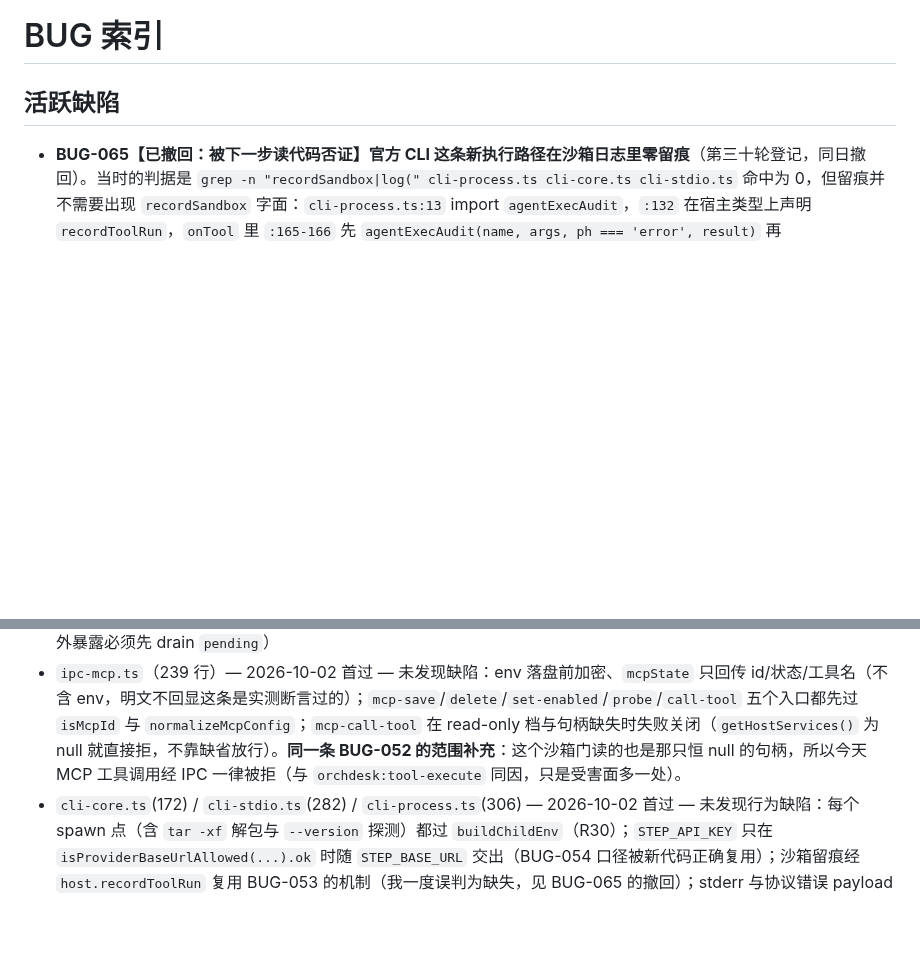
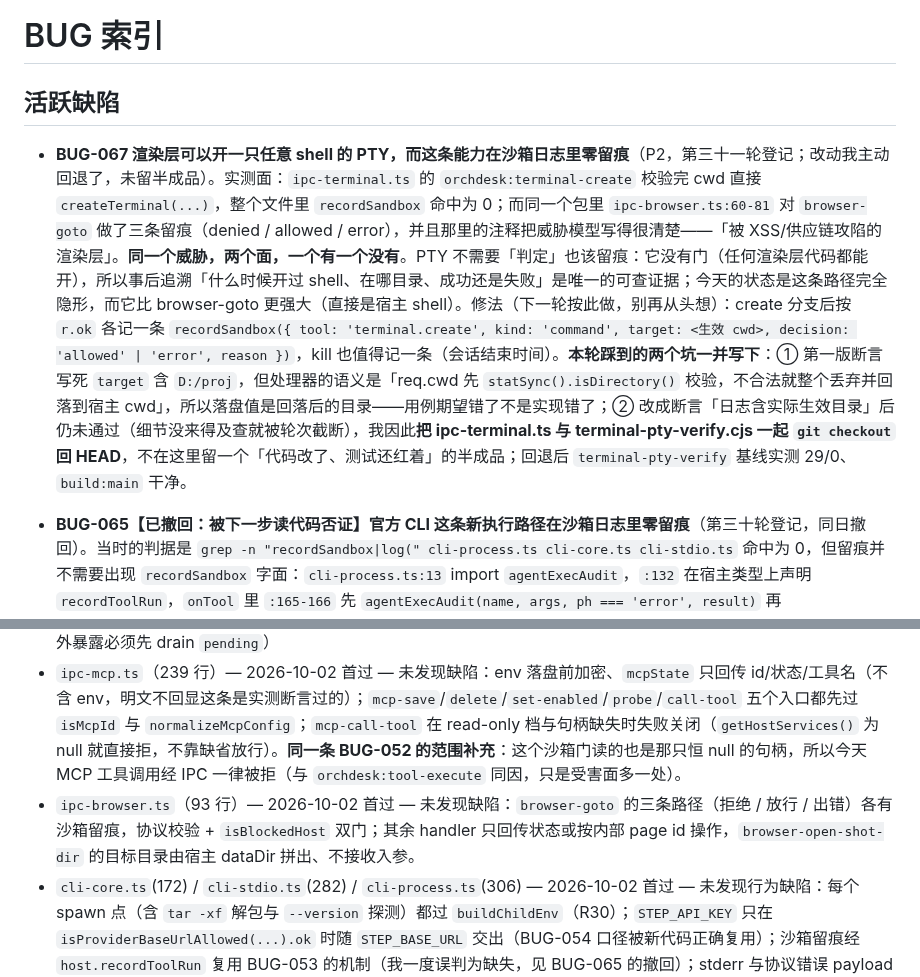
Before and after one commit to ra1nzzz/stepcode, a Markdown page: docs/60-BUG/索引.md, 2 parts joined by grey strips. Rendered like a GitHub page; blank space fills up the shorter version.

Commit message:
docs: ipc-browser 首过入模块账；登记 BUG-067（渲染层开 PTY 零留痕），并记明我为它写的修复版为何回退

```diff
--- a/docs/60-BUG/索引.md
+++ b/docs/60-BUG/索引.md
@@ -9,6 +9,7 @@ updated: 2026-09-29
 
 ## 活跃缺陷
 
+- **BUG-067 渲染层可以开一只任意 shell 的 PTY，而这条能力在沙箱日志里零留痕**（P2，第三十一轮登记；改动我主动回退了，未留半成品）。实测面：`ipc-terminal.ts` 的 `orchdesk:terminal-create` 校验完 cwd 直接 `createTerminal(...)`，整个文件里 `recordSandbox` 命中为 0；而同一个包里 `ipc-browser.ts:60-81` 对 `browser-goto` 做了三条留痕（denied / allowed / error），并且那里的注释把威胁模型写得很清楚——「被 XSS/供应链攻陷的渲染层」。**同一个威胁，两个面，一个有一个没有**。PTY 不需要「判定」也该留痕：它没有门（任何渲染层代码都能开），所以事后追溯「什么时候开过 shell、在哪目录、成功还是失败」是唯一的可查证据；今天的状态是这条路径完全隐形，而它比 browser-goto 更强大（直接是宿主 shell）。修法（下一轮按此做，别再从头想）：create 分支后按 `r.ok` 各记一条 `recordSandbox({ tool: 'terminal.create', kind: 'command', target: <生效 cwd>, decision: 'allowed' | 'error', reason })`，kill 也值得记一条（会话结束时间）。**本轮踩到的两个坑一并写下**：① 第一版断言写死 `target` 含 `D:/proj`，但处理器的语义是「req.cwd 先 `statSync().isDirectory()` 校验，不合法就整个丢弃并回落到宿主 cwd」，所以落盘值是回落后的目录——用例期望错了不是实现错了；② 改成断言「日志含实际生效目录」后仍未通过（细节没来得及查就被轮次截断），我因此**把 ipc-terminal.ts 与 terminal-pty-verify.cjs 一起 `git checkout` 回 HEAD**，不在这里留一个「代码改了、测试还红着」的半成品；回退后 `terminal-pty-verify` 基线实测 29/0、`build:main` 干净。
 - **BUG-065【已撤回：被下一步读代码否证】官方 CLI 这条新执行路径在沙箱日志里零留痕**（第三十轮登记，同日撤回）。当时的判据是 `grep -n "recordSandbox|log(" cli-process.ts cli-core.ts cli-stdio.ts` 命中为 0，但留痕并不需要出现 `recordSandbox` 字面：`cli-process.ts:13` import `agentExecAudit`，`:132` 在宿主类型上声明 `recordToolRun`，`onTool` 里 `:165-166` 先 `agentExecAudit(name, args, ph === 'error', result)` 再 `host.recordToolRun({ ...audit, sessionId })`，而 `main.ts:587` 正是 `recordToolRun: (entry) => recordSandbox(entry)` —— CLI 路径复用的就是 BUG-053 那套留痕机制，缺陷不存在。错在扫描面只认字面调用、没把宿主注入的间接层（`host.xxx`）算进判据；这条教训我在通道计数上栽过一次，这次栽在自己新写的审计断言上。原文与判据保留不删：「用什么 grep 得出什么结论」本身就是下一轮可复用的证据。真实缺口另见 BUG-066。
 - **BUG-066 官方 CLI 的沙箱留痕有实现、无测试**（P3，第三十轮登记；是覆盖面缺口，不是行为缺陷）。实测 `grep -n "recordToolRun|audit" cli-core-verify.cjs` 命中为 0 —— CLI 的行为套件里没有一条断言去看 `onTool` → `agentExecAudit` → `host.recordToolRun` 这条链是否真落了条目。对照：Agent 路径那条留痕在 BUG-053 里配了真回合正控（假端点驱动 `write`，断言审计恰好一条、只读不入），所以 CLI 这条今天只有「读代码确认接线存在」这一层证据。补测方式写在这里（套件由并行会话维护，我不改他们的文件）：用假 CLI 帧驱动一次 `tool` 事件，一个变更类工具名 + 一个只读工具名，断言宿主只收到一条审计、kind/target/sessionId 逐项对；反向把 `agentExecAudit` 打成恒 null 时用例必须判红。
 - **BUG-032 快照顺序把全量复制放到启动路径上**（P2，未修，等并行会话让开 `ipc-data-ops.ts`）。`snapshotData` 原先因 `fs.cpSync` 目标在源内而每次抛错，等于从未备份；修好复制之后，`checkForUpdates`（`boot-desktop` 启动约 8 秒无条件调用）会在主线程同步拷整个数据目录。正解：先探到更新、再备份
@@ -108,6 +109,7 @@ Node 门槛已核对并通过，记在 [当前状态](../00-项目/当前状态.
 - `browser-tools.ts`（562 行）— 2026-10-02 首过 — 未发现缺陷（审阅报告第十七轮第 3 条：跨入口 SSRF 同源、六处表达式转义、截图路径净化）
 - `mcp-client.ts`（397 行）— 2026-10-02 首过 — 未发现缺陷（审阅报告第十九轮；含一条设计约束：`send()` 若对外暴露必须先 drain `pending`）
 - `ipc-mcp.ts`（239 行）— 2026-10-02 首过 — 未发现缺陷：env 落盘前加密、`mcpState` 只回传 id/状态/工具名（不含 env，明文不回显这条是实测断言过的）；`mcp-save`/`delete`/`set-enabled`/`probe`/`call-tool` 五个入口都先过 `isMcpId` 与 `normalizeMcpConfig`；`mcp-call-tool` 在 read-only 档与句柄缺失时失败关闭（`getHostServices()` 为 null 就直接拒，不靠缺省放行）。**同一条 BUG-052 的范围补充**：这个沙箱门读的也是那只恒 null 的句柄，所以今天 MCP 工具调用经 IPC 一律被拒（与 `orchdesk:tool-execute` 同因，只是受害面多一处）。
+- `ipc-browser.ts`（93 行）— 2026-10-02 首过 — 未发现缺陷：`browser-goto` 的三条路径（拒绝 / 放行 / 出错）各有沙箱留痕，协议校验 + `isBlockedHost` 双门；其余 handler 只回传状态或按内部 page id 操作，`browser-open-shot-dir` 的目标目录由宿主 dataDir 拼出、不接收入参。
 - `cli-core.ts`(172) / `cli-stdio.ts`(282) / `cli-process.ts`(306) — 2026-10-02 首过 — 未发现行为缺陷：每个 spawn 点（含 `tar -xf` 解包与 `--version` 探测）都过 `buildChildEnv`（R30）；`STEP_API_KEY` 只在 `isProviderBaseUrlAllowed(...).ok` 时随 `STEP_BASE_URL` 交出（BUG-054 口径被新代码正确复用）；沙箱留痕经 `host.recordToolRun` 复用 BUG-053 的机制（我一度误判为缺失，见 BUG-065 的撤回）；stderr 与协议错误 payload 只做短截断回显、不落盘。唯一真实缺口是这条留痕**没有测试**，登记为 BUG-066。
 - `step-model-bridge.ts`（148 行）与 `step-session.ts` 的凭据落盘路径 — 2026-10-02 首过 — 桥接层只投影形状、不落盘，`models.json` 里不出现明文 key（T5 断言过）；落盘侧发现并修掉 BUG-064（残留明文 tmp）。同轮读完 `step-session.ts` 的会话缓存与中止路径，未见其它缺陷（`turnAborts` 在建会话前登记、idle 计时器 unref、回合结束按 sessionId 配对清理）。
 - `session-events.ts`（307 行）— 2026-10-02 首过 — 未发现缺陷（会话 id 走 `^[A-Za-z0-9_-]+$` + 128 上限，路径穿越在这一层就被拒；坏行跳过不中断回放；`appendEvents` 除 readEvents 外还扫原始文本回收最大 seq，避免被跳过的坏行造成重号；NDJSON 完整性靠 `JSON.stringify` 转义正文里的换行。已有 `session-events-verify.cjs` 覆盖）
```
Also changed, not shown: docs/00-项目/当前状态.md (+1 -0 lines).
